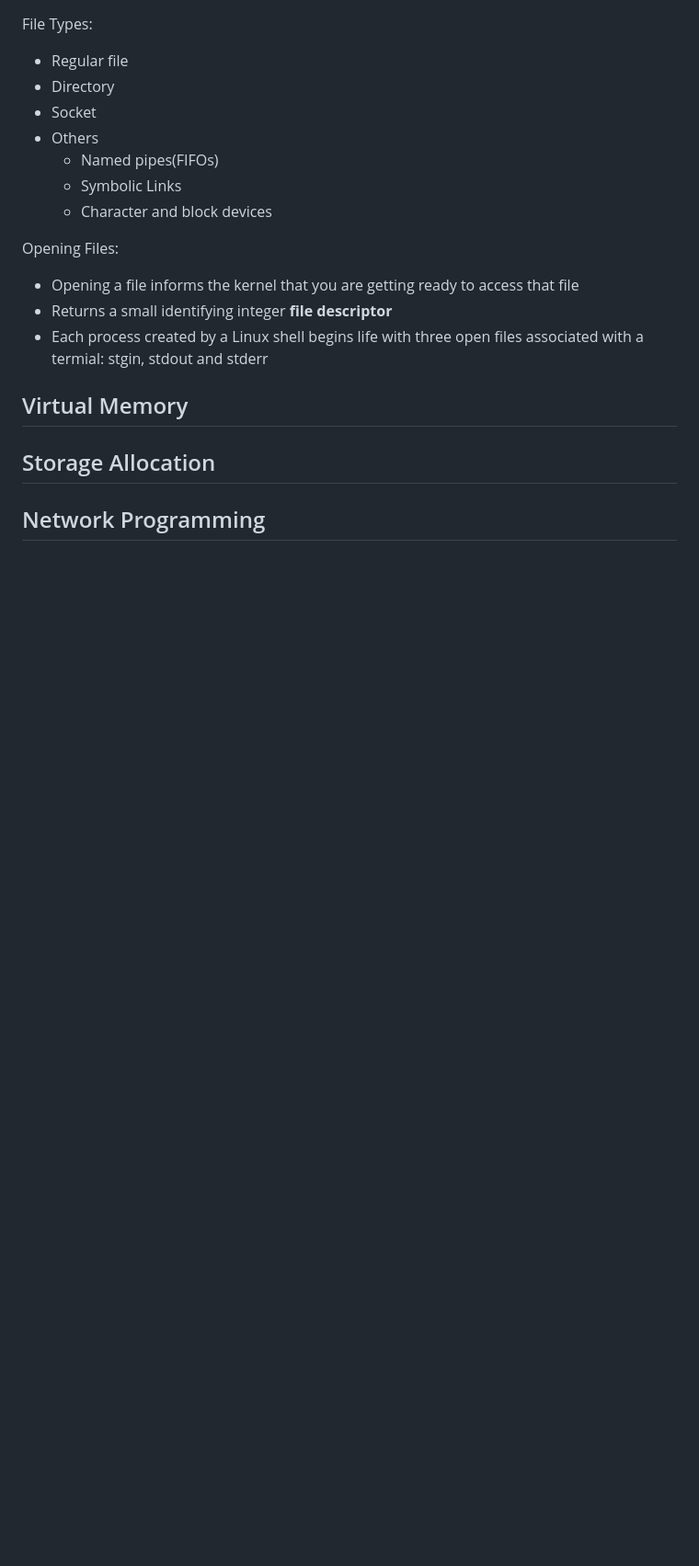
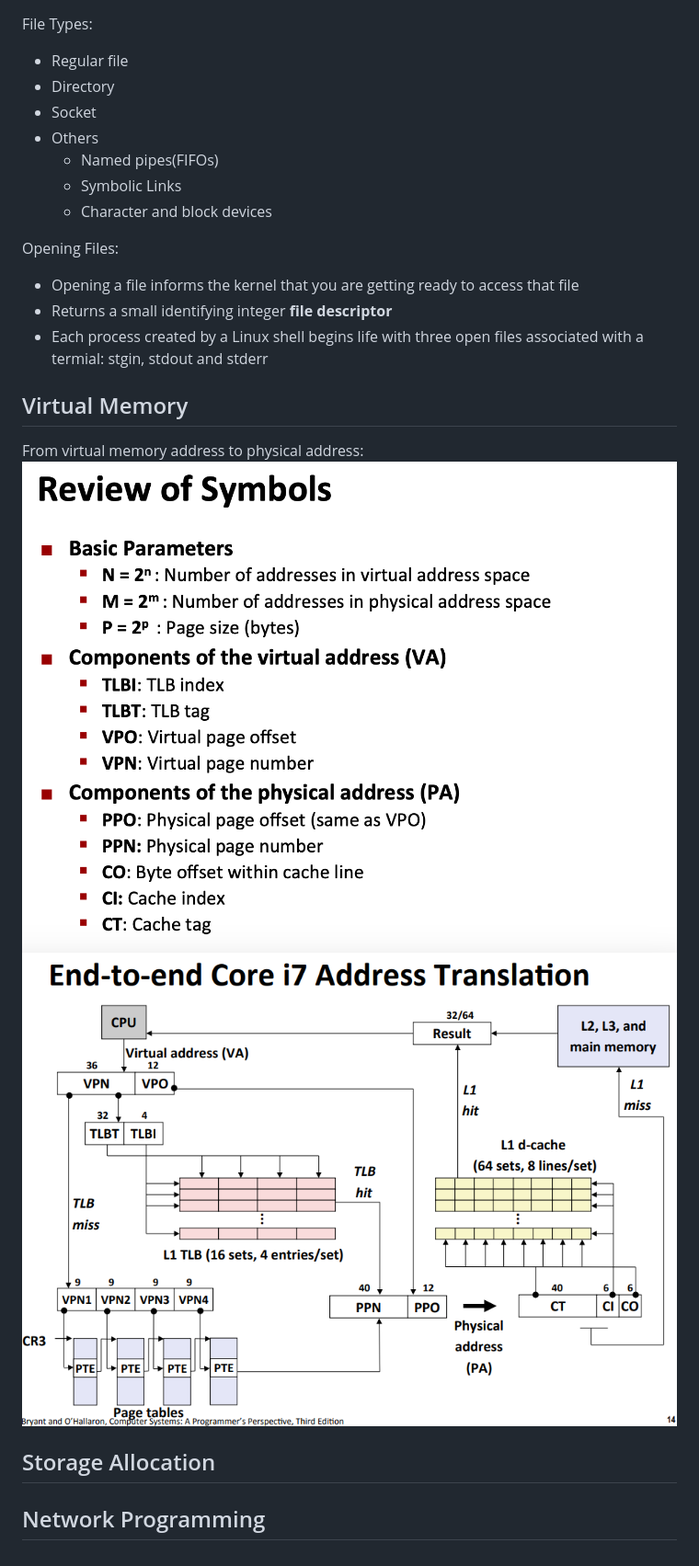
Before and after one commit to AnneYang720/AnneYang720.github.io, a Markdown page: docs/csapp.md, the part around the change. Shown: that part at 92% size. Drawn GitHub-style; pictures changed too: images/csapp/vm_e2e.png (added), images/csapp/vm_symbol.png (added); blank space fills up the shorter version.

Commit message:
update virtual memory

```diff
--- a/docs/csapp.md
+++ b/docs/csapp.md
@@ -169,6 +169,11 @@ Opening Files:
 
 
 ## Virtual Memory
+From virtual memory address to physical address:
+![](../images/csapp/vm_symbol.png)
+![](../images/csapp/vm_e2e.png)
+
+
 
 ## Storage Allocation
 
```
